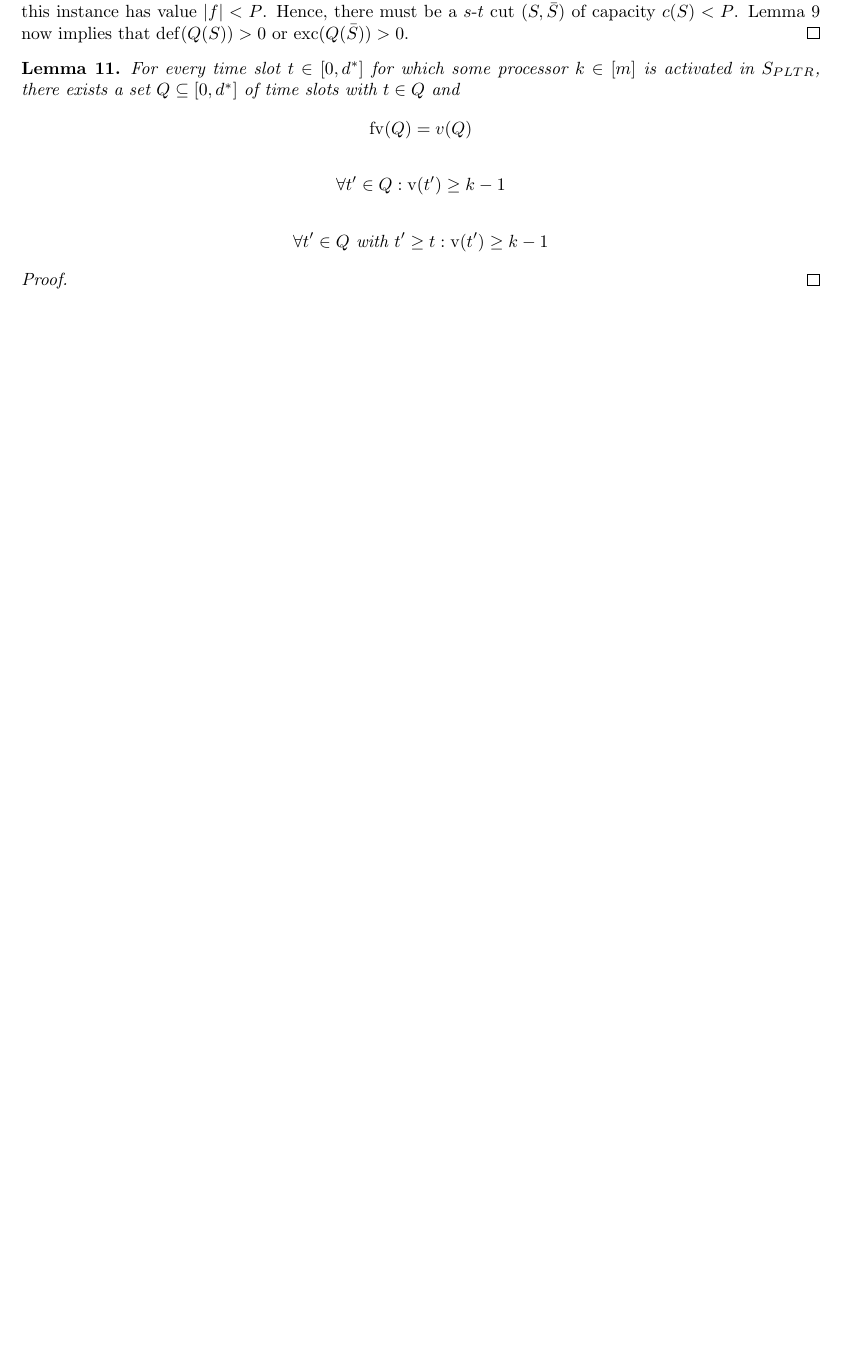
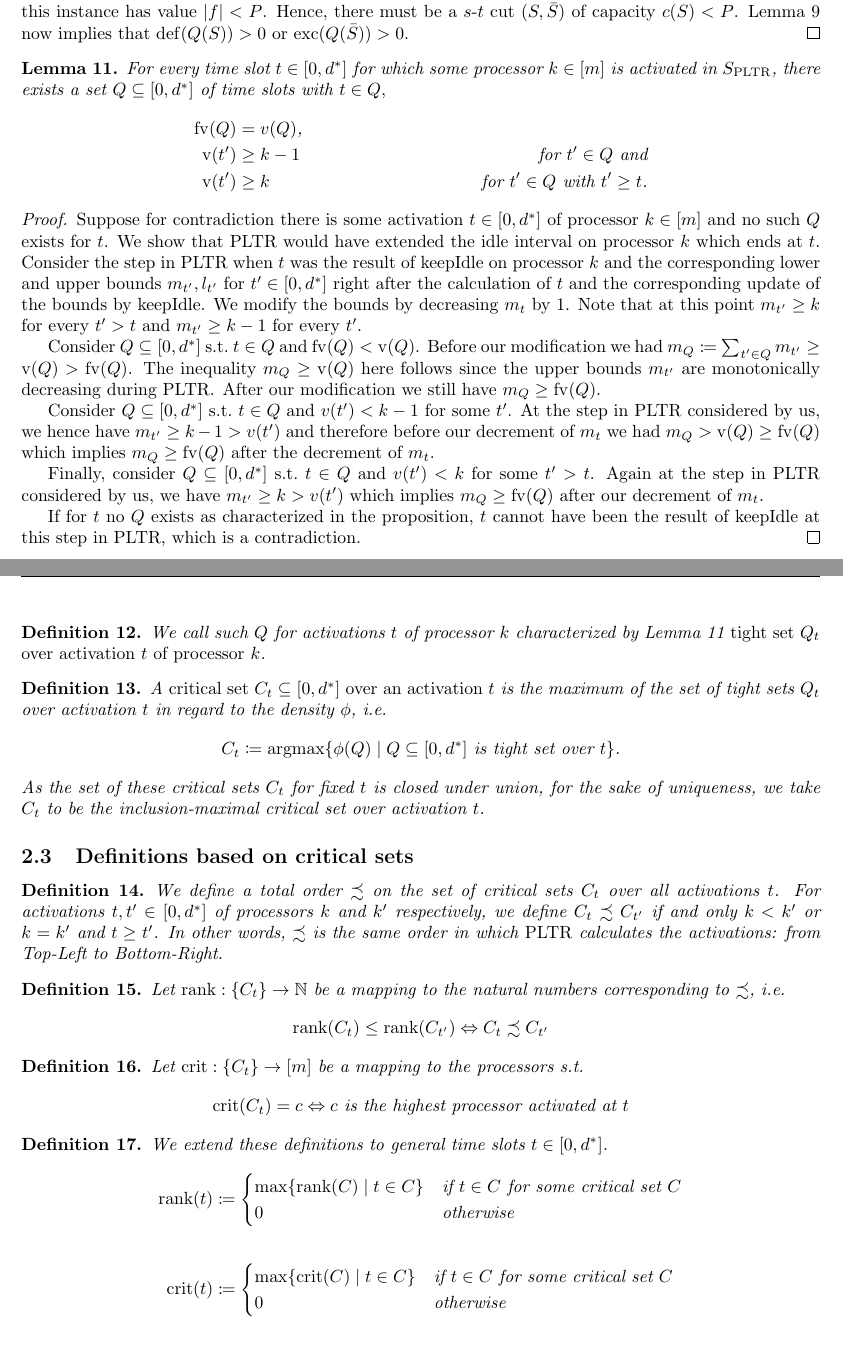
Before and after one commit to gbid/pltr, a LaTeX paper (content.tex): part of page 6 of 7 before the commit and two parts of pages 6 and 7 of 8 after it, the two joined at a grey line, cut so that both start at the same text, the shorter picture padded with empty space. Compiled offline with pdfLaTeX.

Commit message:
Lemma critical sets, some defs

```diff
--- a/content.tex
+++ b/content.tex
@@ -43,12 +43,17 @@
 \DeclareMathOperator{\ifop}{if}
 \DeclareMathOperator{\elseop}{otherwise}
 \DeclareMathOperator{\OPT}{OPT}
+\DeclareMathOperator{\PLTR}{PLTR}
 \DeclareMathOperator{\fv}{fv}
 \DeclareMathOperator{\uv}{uv}
 \DeclareMathOperator{\pv}{pv}
 \DeclareMathOperator{\vol}{v}
 \DeclareMathOperator{\opdef}{def}
 \DeclareMathOperator{\exc}{exc}
+\DeclareMathOperator{\keepidle}{keepIdle}
+\DeclareMathOperator{\keepactive}{keepActive}
+\DeclareMathOperator{\rank}{rank}
+\DeclareMathOperator{\crit}{crit}
 
 
 \newtheorem{theorem}{Theorem}
@@ -258,20 +263,95 @@ If $\widehat \phi(Q) > k - 1$, then clearly at least $k$ processors are required
   Hence, there must be a $s$-$t$ cut $(S, \bar S)$ of capacity $c(S) < P$.
   Lemma~\ref{lemma:cut} now implies that $\opdef(Q(S)) > 0$ or $\exc(Q(\bar S)) > 0$.
 \end{proof}
-\begin{lemma}
-  For every time slot $t \in [0, d^*]$ for which some processor $k \in [m]$ is activated in $S_{PLTR}$, there exists a set $Q \subseteq [0, d^*]$ of time slots with $t \in Q$ and
+\begin{lemma}\label{lemma:critical}
+  For every time slot $t \in [0, d^*]$ for which some processor $k \in [m]$ is activated in $S_{\PLTR}$, there exists a set $Q \subseteq [0, d^*]$ of time slots with $t \in Q, $
   \begin{align}
-    \fv(Q) = v(Q)
-  \end{align}
-  \begin{align}
-    \forall t' \in Q: \vol(t') \geq k-1
-  \end{align}
-  \begin{align}
-    \forall t' \in Q~\text{with}~t' \geq t: \vol(t') \geq k-1
+    \fv(Q) &= v(Q) \text{,}\\
+    \vol(t') &\geq k-1 &~\text{for}~t' \in Q~\text{and}\\
+    \vol(t') &\geq k &~\text{for}~t' \in Q~\text{with}~t' \geq t \text{.}
   \end{align}
 \end{lemma}
 \begin{proof}
+  Suppose for contradiction there is some activation $t \in [0, d^*]$ of processor $k \in [m]$ and no such $Q$ exists for $t$.
+  We show that $\PLTR$ would have extended the idle interval on processor $k$ which ends at $t$.
+  Consider the step in $\PLTR$ when $t$ was the result of $\keepidle$ on processor $k$ and the corresponding lower and upper bounds $m_{t'}, l_{t'}$ for $t' \in [0, d^*]$ right after the calculation of $t$ and the corresponding update of the bounds by $\keepidle$.
+  We modify the bounds by decreasing $m_t$ by $1$.
+  Note that at this point $m_{t'} \geq k$ for every $t' > t$ and $m_{t'} \geq k - 1$ for every $t'$.
+
+  Consider $Q \subseteq [0, d^*]$ s.t.\ $t \in Q$ and $\fv(Q) < \vol(Q)$.
+  Before our modification we had $m_Q \coloneqq \sum_{t' \in Q} m_{t'} \geq \vol(Q) > \fv(Q)$.
+  The inequality $m_Q \geq \vol(Q)$ here follows since the upper bounds $m_{t'}$ are monotonically decreasing during $\PLTR$.
+  After our modification we still have $m_Q \geq \fv(Q)$.
+
+  Consider $Q \subseteq [0, d^*]$ s.t.\ $t \in Q$ and $v(t') < k - 1$ for some $t'$.
+  At the step in $\PLTR$ considered by us, we hence have $m_{t'} \geq k - 1 > v(t')$ and therefore before our decrement of $m_t$ we had $m_Q > \vol(Q) \geq \fv(Q)$ which implies $m_Q \geq \fv(Q)$ after the decrement of $m_t$.
+
+  Finally, consider $Q \subseteq [0, d^*]$ s.t.\ $t \in Q$ and $v(t') < k$ for some $t' > t$.
+  Again at the step in $\PLTR$ considered by us, we have $m_{t'} \geq k > v(t')$ which implies $m_Q \geq \fv(Q)$ after our decrement of $m_t$.
+
+  If for $t$ no $Q$ exists as characterized in the proposition, $t$ cannot have been the result of $\keepidle$ at this step in $\PLTR$, which is a contradiction.
 \end{proof}
+
+\begin{definition}
+  We call such $Q$ for activations $t$ of processor $k$ characterized by Lemma~\ref{lemma:critical} \emph{tight set $Q_t$ over activation $t$ of processor $k$}.
+\end{definition}
+
+\begin{definition}
+  A \emph{critical set $C_t \subseteq [0, d^*]$ over an activation $t$} is the maximum of the set of tight sets $Q_t$ over activation $t$ in regard to the density $\phi$, i.e.
+  \begin{align}
+    C_t \coloneqq \argmax \{ \phi(Q) \mid Q \subseteq [0, d^*]~\text{is tight set over}~t \} \text{.}
+  \end{align}
+  As the set of these critical sets $C_t$ for fixed $t$ is closed under union, for the sake of uniqueness, we take $C_t$ to be the inclusion-maximal critical set over activation $t$.
+\end{definition}
+\subsection{Definitions based on critical sets}
+\begin{definition}
+  We define a total order $\precsim$ on the set of critical sets $C_t$ over all activations $t$.
+  For activations $t, t' \in [0, d^*]$ of processors $k$ and $k'$ respectively, we define $C_t \precsim C_{t'}$ if and only $k < k'$ or $k = k'$ and $t \geq t'$.
+  In other words, $\precsim$ is the same order in which $\PLTR$ calculates the activations: from Top-Left to Bottom-Right.
+\end{definition}
+\begin{definition}
+  Let $\rank: \{C_t\} \rightarrow \mathbb{N}$ be a mapping to the natural numbers corresponding to $\precsim$, i.e.
+  \begin{align}
+    \rank(C_t) \leq \rank(C_{t'})
+    \Leftrightarrow
+    C_t \precsim C_{t'}
+  \end{align}
+\end{definition}
+\begin{definition}
+  Let $\crit: \{C_t\} \rightarrow [m]$ be a mapping to the processors s.t.
+  \begin{align}
+    \crit(C_t) = c
+    \Leftrightarrow
+    c~\text{is the highest processor activated at}~t
+  \end{align}
+\end{definition}
+\begin{definition}
+  We extend these definitions to general time slots $t \in [0, d^*]$.
+  \begin{align}
+    \rank(t) \coloneqq
+    \begin{cases}
+      \max \{\rank(C) \mid t \in C \}
+      & \text{if}~t \in C~\text{for some critical set}~C
+      \\0
+      & \text{otherwise}
+    \end{cases}
+  \end{align}
+  \begin{align}
+    \crit(t) \coloneqq
+    \begin{cases}
+      \max \{\crit(C) \mid t \in C \}
+      & \text{if}~t \in C~\text{for some critical set}~C
+      \\0
+      & \text{otherwise}
+    \end{cases}
+  \end{align}
+  \begin{align}
+  \end{align}
+\end{definition}
+
+
+
+
 %\bibliographystyle{plain}
 \bibliographystyle{abbrvnat}
 \setcitestyle{authoryear,open={(},close={)}}
```
